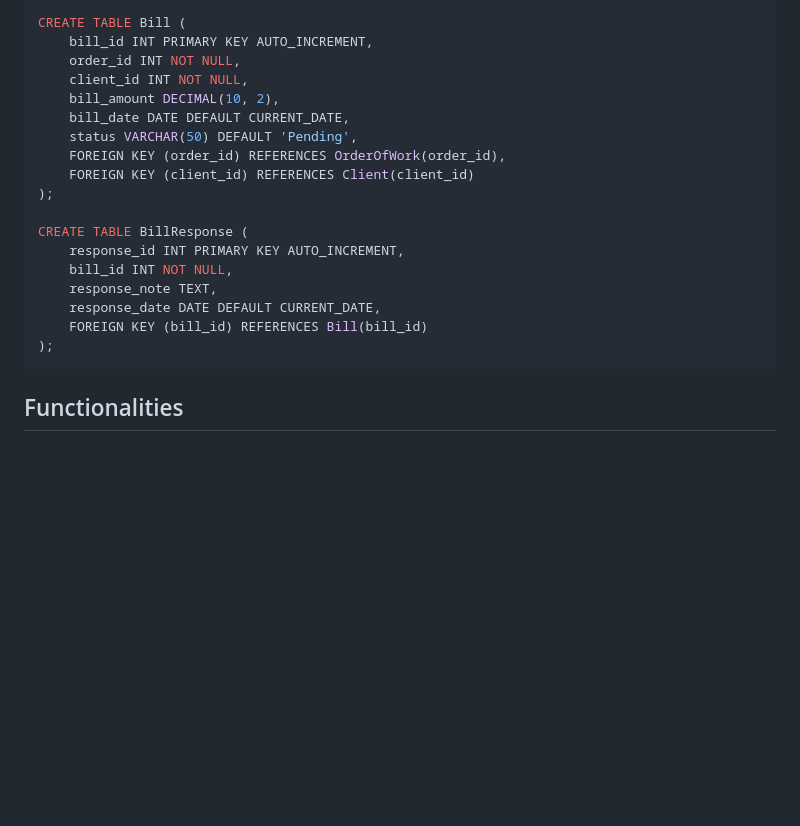
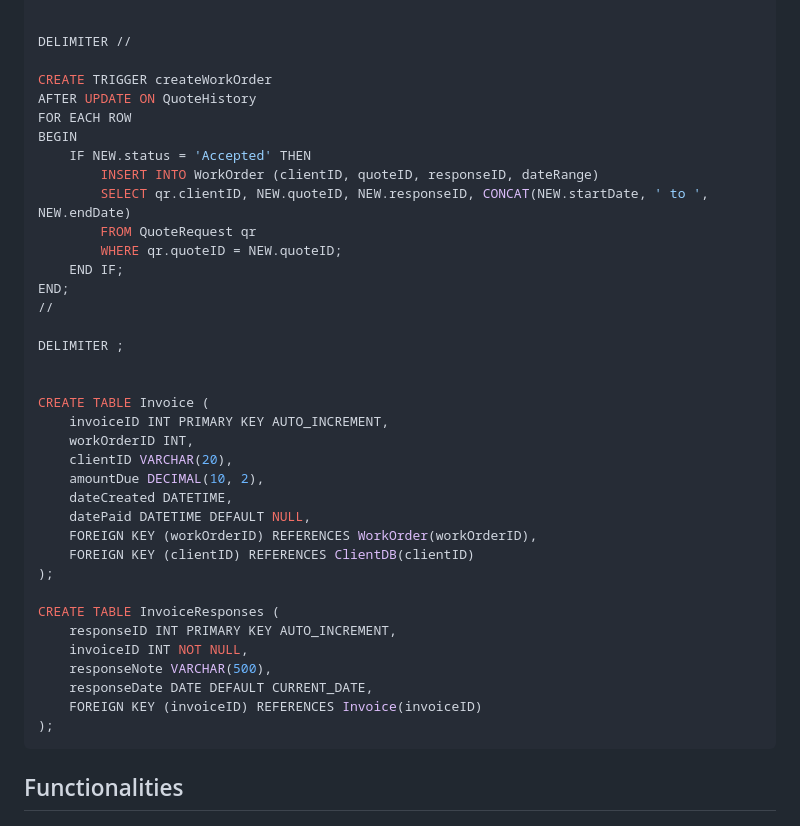
Before and after one commit to SabaBegum2/Driveway-Sealing-Managament-System, a Markdown page: README.md, the part around one of its changes. GitHub-like rendering; blank space fills up the shorter version.

````diff
--- a/README.md
+++ b/README.md
@@ -95,22 +115,41 @@ CREATE TABLE OrderOfWork (
 );
 
-CREATE TABLE Bill (
-    bill_id INT PRIMARY KEY AUTO_INCREMENT,
-    order_id INT NOT NULL,
-    client_id INT NOT NULL,
-    bill_amount DECIMAL(10, 2),
-    bill_date DATE DEFAULT CURRENT_DATE,
-    status VARCHAR(50) DEFAULT 'Pending',
-    FOREIGN KEY (order_id) REFERENCES OrderOfWork(order_id),
-    FOREIGN KEY (client_id) REFERENCES Client(client_id)
+
+DELIMITER //
+
+CREATE TRIGGER createWorkOrder
+AFTER UPDATE ON QuoteHistory
+FOR EACH ROW
+BEGIN
+    IF NEW.status = 'Accepted' THEN
+        INSERT INTO WorkOrder (clientID, quoteID, responseID, dateRange)
+        SELECT qr.clientID, NEW.quoteID, NEW.responseID, CONCAT(NEW.startDate, ' to ', NEW.endDate)
+        FROM QuoteRequest qr
+        WHERE qr.quoteID = NEW.quoteID;
+    END IF;
+END;
+//
+
+DELIMITER ;
+
+
+CREATE TABLE Invoice (
+    invoiceID INT PRIMARY KEY AUTO_INCREMENT,
+    workOrderID INT,
+    clientID VARCHAR(20),
+    amountDue DECIMAL(10, 2),
+    dateCreated DATETIME,
+    datePaid DATETIME DEFAULT NULL,
+    FOREIGN KEY (workOrderID) REFERENCES WorkOrder(workOrderID),
+    FOREIGN KEY (clientID) REFERENCES ClientDB(clientID)
 );
 
-CREATE TABLE BillResponse (
-    response_id INT PRIMARY KEY AUTO_INCREMENT,
-    bill_id INT NOT NULL,
-    response_note TEXT,
-    response_date DATE DEFAULT CURRENT_DATE,
-    FOREIGN KEY (bill_id) REFERENCES Bill(bill_id)
+CREATE TABLE InvoiceResponses (
+    responseID INT PRIMARY KEY AUTO_INCREMENT,
+    invoiceID INT NOT NULL,
+    responseNote VARCHAR(500),
+    responseDate DATE DEFAULT CURRENT_DATE,
+    FOREIGN KEY (invoiceID) REFERENCES Invoice(invoiceID)
 );
 ```
 ## Functionalities
````
Also changed, not shown: other parts of README.md (+58 -38 lines).
